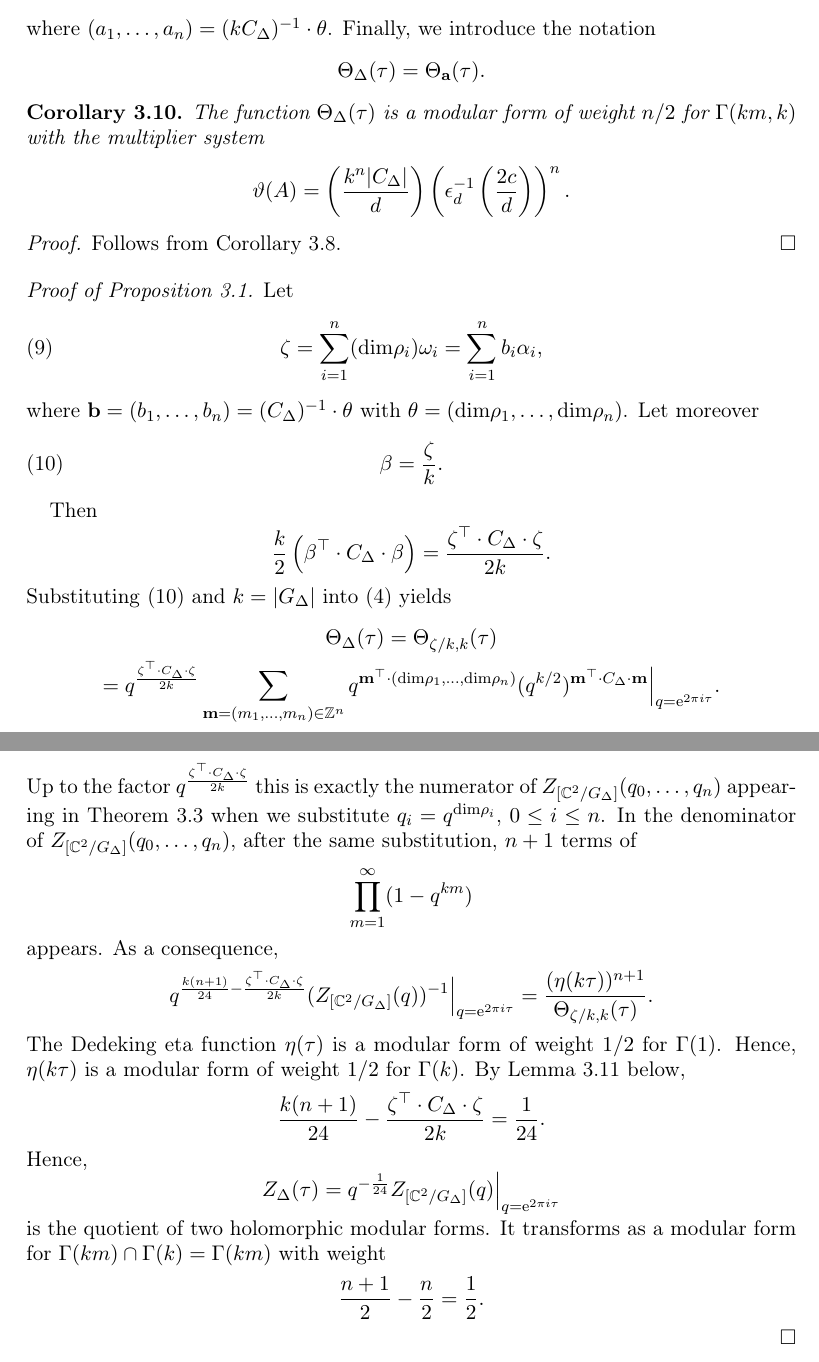
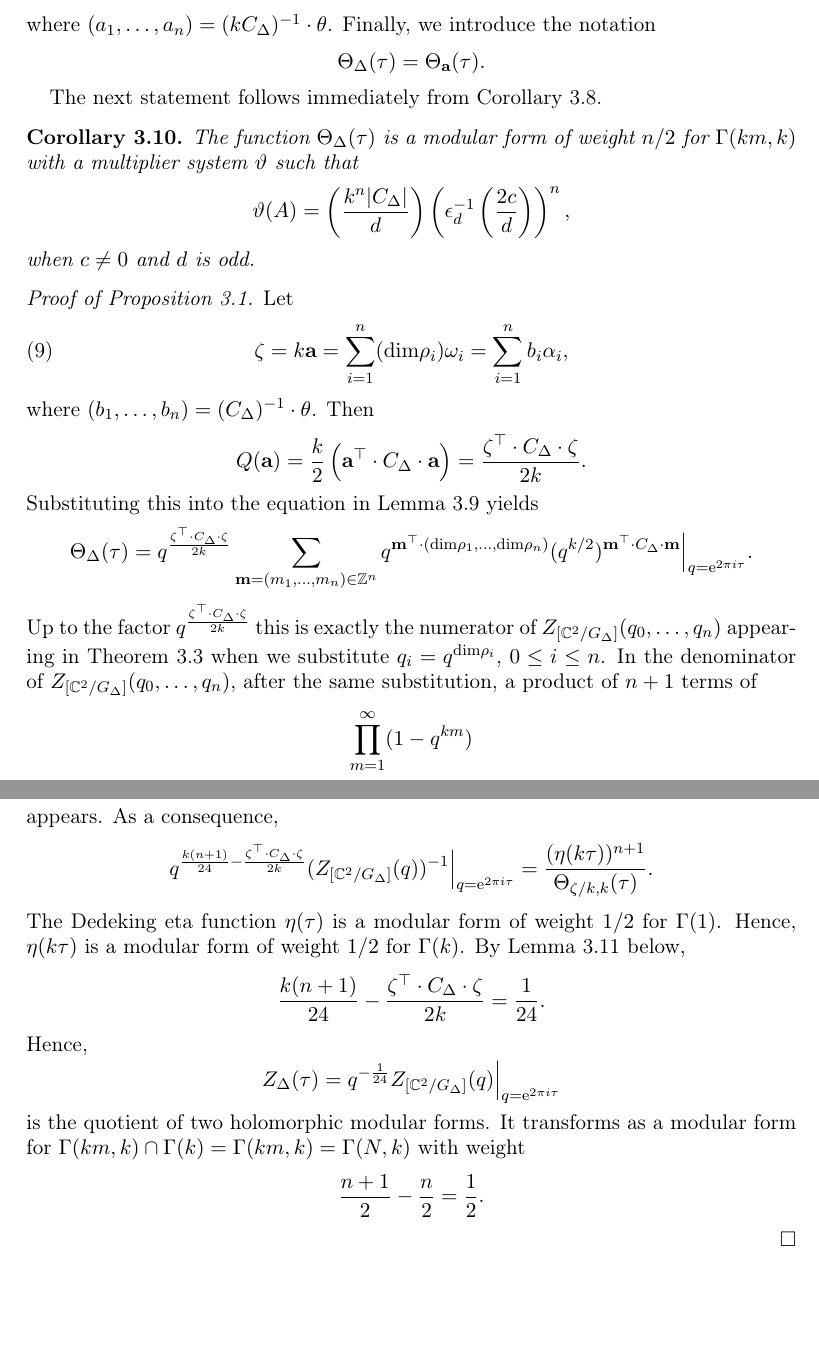
Before and after one commit to jbryanvancouver/Bryan-Gyenge, a LaTeX paper (k3hilb.tex): two parts of pages 9 and 10 of 22, joined at a grey line, cut so that both start at the same text, the shorter picture padded with empty space. Compiled offline with pdfLaTeX.

Commit message:
Some changes

```diff
--- a/k3hilb.tex
+++ b/k3hilb.tex
@@ -469,18 +469,19 @@ where $(a_1,\dots,a_n)=(kC_\Delta)^{-1} \cdot \theta$.
 Finally, we introduce the notation
 \[ \Theta_{\Delta}(\tau)=\Theta_{\mathbf{a}}(\tau). \]
 
+The next statement follows immediately from Corollary \ref{cor:mult3}.
 \begin{corollary}
 	\label{cor:thetazetamult}
-	The function $\Theta_{\Delta}(\tau)$ is a modular form of weight $n/2$ for $\Gamma(km,k)$ with the multiplier system
-	\[ \vartheta(A)=\left(\frac{k^n|C_{\Delta}|}{d}\right)\left(\epsilon^{-1}_d \left(\frac{2c}{d}\right)\right)^n. \]
+	The function $\Theta_{\Delta}(\tau)$ is a modular form of weight $n/2$ for $\Gamma(km,k)$ with a multiplier system $\vartheta$ such that
+	\[ \vartheta(A)=\left(\frac{k^n|C_{\Delta}|}{d}\right)\left(\epsilon^{-1}_d \left(\frac{2c}{d}\right)\right)^n, \]
+	when $c\neq 0$ and $d$ is odd.
 
 
 	%	For $A \in \Gamma_0(2km) \cap \Gamma(km)$ the multiplier system of the functions $\Theta_{\Lambda_0,\zeta/k,k}(\tau)$ is
 	%\[ \theta_{\zeta/k}(A)=e^{- 2 \pi i a b \frac{(n+1)k-1}{24} }\left(\frac{k^n|C_{\Delta}|}{d}\right)\left(\overline{\epsilon}_d \left(\frac{2c}{d}\right)\right)^n. \]
 \end{corollary}
-\begin{proof}
-Follows from Corollary \ref{cor:mult3}.
-\end{proof}
+%\begin{proof}
+%\end{proof}
 
 
 %\begin{lemma}[{\cite[Remark after Theorem 3]{gordon1993multiplicative}}]
@@ -645,24 +646,23 @@ Specializing to $\alpha=0$ we obtain that
 %Hence, the substitution $q=\mathrm{e}^{2 \pi i \tau}=e^{-\delta}$ corresponds to $e^{\alpha_i}=\mathrm{e}^{- \frac{2 \pi i \tau}{h}}=q^{-\frac{1}{h}}$, where
 %Let $h=\sum_{i=0}^n \mathrm{dim} \rho_i$ be the (dual) Coxeter number.
 Let
-\begin{equation}\mathbf{\zeta}= \sum_{i=1}^n (\mathrm{dim} \rho_i) \omega_i=\sum_{i=1}^n b_i \alpha_i,
+\begin{equation}\mathbf{\zeta}= k\mathbf{a}=\sum_{i=1}^n (\mathrm{dim} \rho_i) \omega_i=\sum_{i=1}^n b_i \alpha_i,
 \label{eq:zetasub}
 \end{equation}
-where $\mathbf{b}=(b_1,\dots,b_n)=(C_\Delta)^{-1} \cdot \theta$ with $\theta=( \mathrm{dim} \rho_1 ,\dots, \mathrm{dim} \rho_n)$.
-Let moreover
-\begin{equation}\mathbf{\beta}= \frac{\zeta}{k}.
-\label{eq:betasub}
-\end{equation}
-
+where $(b_1,\dots,b_n)=(C_\Delta)^{-1} \cdot \theta$.
+%Let moreover
+%\begin{equation*}\mathbf{\beta}= \frac{\zeta}{k}.
+%\label{eq:betasub}
+%\end{equation*}
 Then
-\[ \frac{k}{2}\left(\beta^\top \cdot C_\Delta \cdot \beta\right)=  \frac{\zeta^\top \cdot C_\Delta \cdot \zeta}{2k}. \]
-Substituting \eqref{eq:betasub} and $k=|G_\Delta|$ into \eqref{eq:thetadef} yields
-\begin{gather*}\Theta_{ \Delta }(\tau ) = \Theta_{ \zeta/k ,k}(\tau )  \\
-= q^{\frac{\zeta^\top \cdot C_\Delta \cdot \zeta}{2k}}\sum_{ \mathbf{m}=(m_1,\dots,m_n) \in \SZ^n } q^{\mathbf{m}^\top \cdot ( \mathrm{dim} \rho_1 ,\dots, \mathrm{dim} \rho_n) } (q^{k/2})^{\mathbf{m}^\top \cdot C_\Delta \cdot \mathbf{m}}\Big|_{q=\mathrm{e}^{2 \pi i \tau}}.
+\[ Q(\mathbf{a})=\frac{k}{2}\left(\mathbf{a}^\top \cdot C_\Delta \cdot \mathbf{a}\right)=  \frac{\zeta^\top \cdot C_\Delta \cdot \zeta}{2k}. \]
+Substituting this into the equation in Lemma \ref{lem:thetadef2} yields
+\begin{equation*}
+\Theta_{ \Delta }(\tau )= q^{\frac{\zeta^\top \cdot C_\Delta \cdot \zeta}{2k}}\sum_{ \mathbf{m}=(m_1,\dots,m_n) \in \SZ^n } q^{\mathbf{m}^\top \cdot ( \mathrm{dim} \rho_1 ,\dots, \mathrm{dim} \rho_n) } (q^{k/2})^{\mathbf{m}^\top \cdot C_\Delta \cdot \mathbf{m}}\Big|_{q=\mathrm{e}^{2 \pi i \tau}}.
 %= \sum_{ \mathbf{m}=(m_1,\dots,m_n) \in \SZ^n } \mathrm{e}^{ -\sum_{i=1}^n m_i  \alpha_i } (q^{1/2})^{\mathbf{m}^\top \cdot C_\Delta \cdot \mathbf{m}}\\
 %= \sum_{ \mathbf{m}=(m_1,\dots,m_n) \in \SZ^n } (q^{1/h})^{ \sum_{i=1}^n m_i} (q^{1/2})^{\mathbf{m}^\top \cdot C_\Delta \cdot \mathbf{m}}.
-\end{gather*}
-Up to the factor $q^{ \frac{\zeta^\top \cdot C_\Delta \cdot \zeta}{2k}}$ this is exactly the numerator of $Z_{[\SC^2/G_\Delta]}(q_0,\dots,q_n)$ appearing in Theorem \ref{thm:genfunct} when we substitute $q_i=q^{\mathrm{dim} \rho_i}$, $0 \leq i \leq n$. In the denominator of $Z_{[\SC^2/G_\Delta]}(q_0,\dots,q_n)$, after the same substitution, $n+1$ terms of
+\end{equation*}
+Up to the factor $q^{ \frac{\zeta^\top \cdot C_\Delta \cdot \zeta}{2k}}$ this is exactly the numerator of $Z_{[\SC^2/G_\Delta]}(q_0,\dots,q_n)$ appearing in Theorem \ref{thm:genfunct} when we substitute $q_i=q^{\mathrm{dim} \rho_i}$, $0 \leq i \leq n$. In the denominator of $Z_{[\SC^2/G_\Delta]}(q_0,\dots,q_n)$, after the same substitution, a product of $n+1$ terms of
 \[\prod_{m=1}^{\infty}(1-q^{km})\]
 appears. As a consequence,
 %\begin{gather*} \Theta_{\Delta}\left (h \tau, -  \sum_{i=1}^n \alpha_i\right ) \\
@@ -677,7 +677,7 @@ By Lemma \ref{lem:betalength} below,
 \[ \frac{k(n+1)}{24} - \frac{\zeta^\top \cdot C_\Delta \cdot \zeta}{2k}=\frac{1}{24}. \]
 Hence,
 \[ Z_{\Delta}(\tau)=q^{-\frac{1}{24}}Z_{[\SC^2/G_\Delta]}(q)\Big|_{q=\mathrm{e}^{2 \pi i \tau}} \]
-is the quotient of two holomorphic modular forms. It transforms as a modular form for $\Gamma(km)\cap \Gamma(k)=\Gamma(km)$ with weight
+is the quotient of two holomorphic modular forms. It transforms as a modular form for $\Gamma(km,k)\cap \Gamma(k)=\Gamma(km,k)=\Gamma(N,k)$ with weight
 \[ \frac{n+1}{2}-\frac{n}{2}=\frac{1}{2}. \]
 \end{proof}
 \begin{lemma} Let $\Delta$ be a simply laced root system, and let $\zeta$ be defined as in \eqref{eq:zetasub}. Then
```
